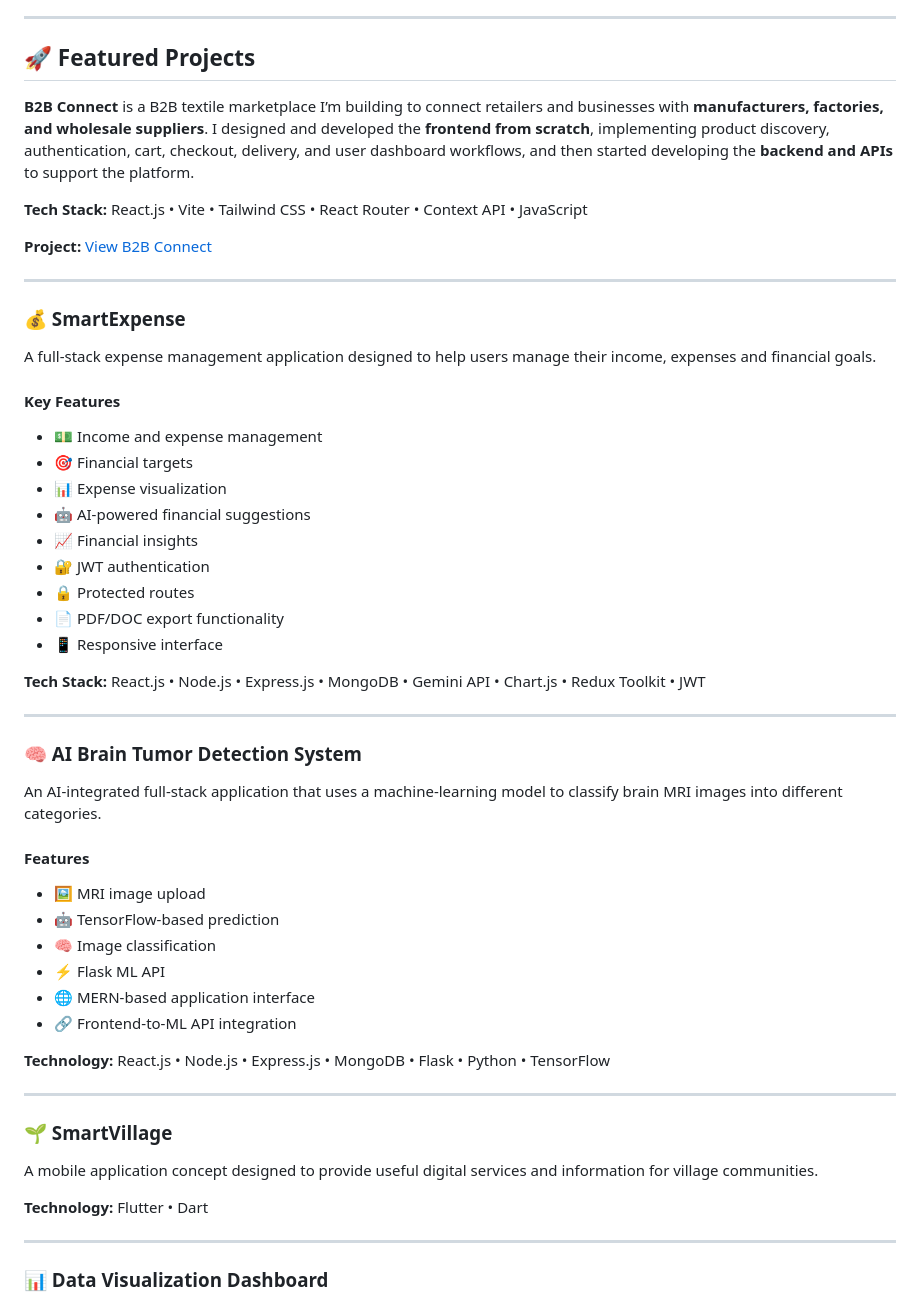
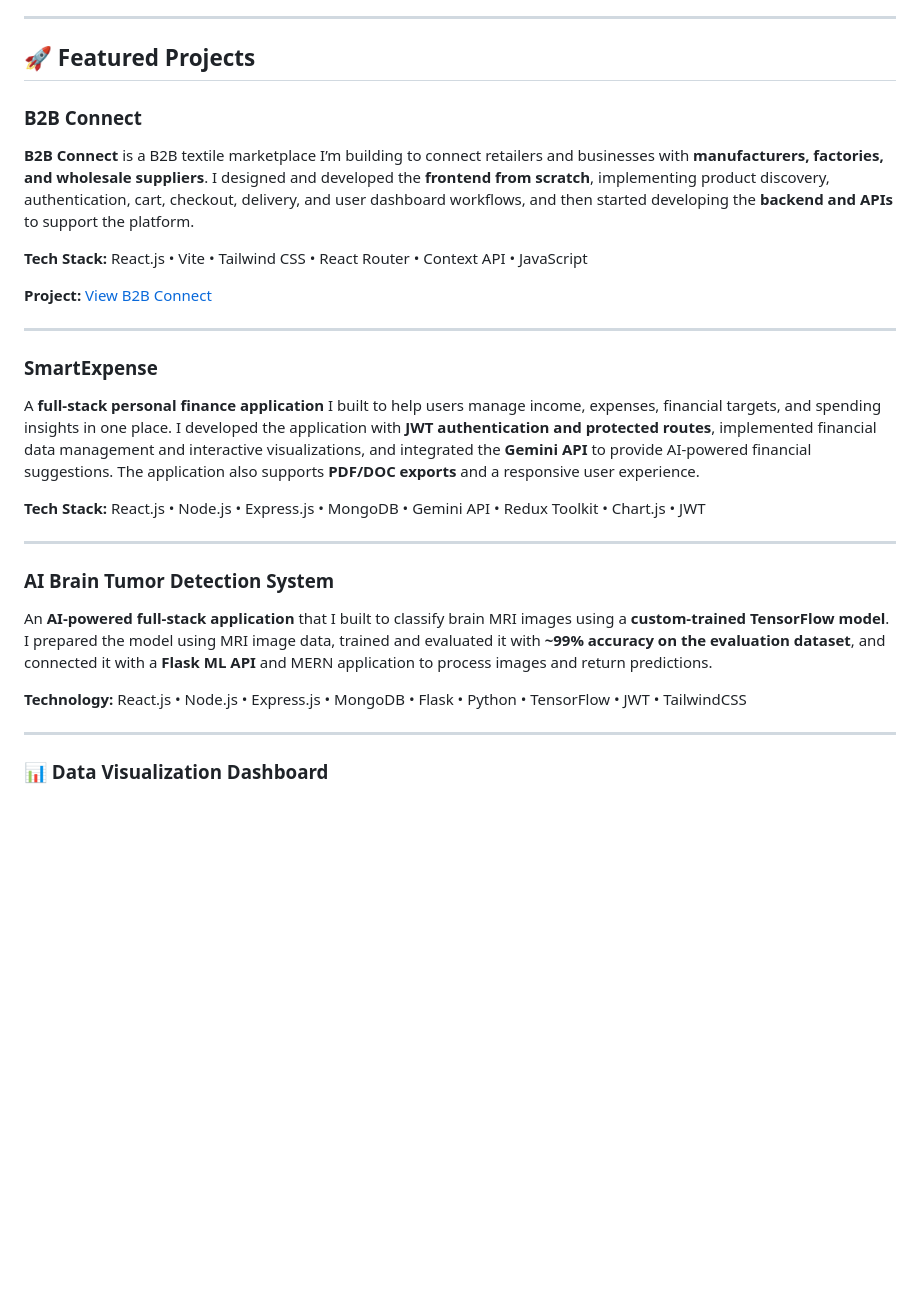
Before and after one commit to Amarnath-sahni/Amarnath-sahni, a Markdown page: README.md, the part around one of its changes. GitHub-like rendering; blank space fills up the shorter version.

Commit message:
Revise README with project details and certificates
Updated project descriptions and added links to certificates for achievements and training.

```diff
--- a/README.md
+++ b/README.md
@@ -74,7 +74,7 @@ I’m a **Full Stack Developer** focused on building reliable, scalable, and use
 ---
 
 ## 🚀 Featured Projects
-
+### B2B Connect
 **B2B Connect** is a B2B textile marketplace I’m building to connect retailers and businesses with **manufacturers, factories, and wholesale suppliers**. I designed and developed the **frontend from scratch**, implementing product discovery, authentication, cart, checkout, delivery, and user dashboard workflows, and then started developing the **backend and APIs** to support the platform.
 
 **Tech Stack:** React.js • Vite • Tailwind CSS • React Router • Context API • JavaScript
@@ -82,49 +82,19 @@ I’m a **Full Stack Developer** focused on building reliable, scalable, and use
 **Project:** [View B2B Connect](https://my-project-six-plum-62.vercel.app/)
 
 ---
+### SmartExpense
 
-### 💰 SmartExpense
+A **full-stack personal finance application** I built to help users manage income, expenses, financial targets, and spending insights in one place. I developed the application with **JWT authentication and protected routes**, implemented financial data management and interactive visualizations, and integrated the **Gemini API** to provide AI-powered financial suggestions. The application also supports **PDF/DOC exports** and a responsive user experience.
 
-A full-stack expense management application designed to help users manage their income, expenses and financial goals.
-
-#### Key Features
-
-* 💵 Income and expense management
-* 🎯 Financial targets
-* 📊 Expense visualization
-* 🤖 AI-powered financial suggestions
-* 📈 Financial insights
-* 🔐 JWT authentication
-* 🔒 Protected routes
-* 📄 PDF/DOC export functionality
-* 📱 Responsive interface
-
-**Tech Stack:** React.js • Node.js • Express.js • MongoDB • Gemini API • Chart.js • Redux Toolkit • JWT
+**Tech Stack:** React.js • Node.js • Express.js • MongoDB • Gemini API • Redux Toolkit • Chart.js • JWT
 
 ---
 
-### 🧠 AI Brain Tumor Detection System
+### AI Brain Tumor Detection System
 
-An AI-integrated full-stack application that uses a machine-learning model to classify brain MRI images into different categories.
+An **AI-powered full-stack application** that I built to classify brain MRI images using a **custom-trained TensorFlow model**. I prepared the model using MRI image data, trained and evaluated it with **~99% accuracy on the evaluation dataset**, and connected it with a **Flask ML API** and MERN application to process images and return predictions.
 
-#### Features
-
-* 🖼️ MRI image upload
-* 🤖 TensorFlow-based prediction
-* 🧠 Image classification
-* ⚡ Flask ML API
-* 🌐 MERN-based application interface
-* 🔗 Frontend-to-ML API integration
-
-**Technology:** React.js • Node.js • Express.js • MongoDB • Flask • Python • TensorFlow
-
----
-
-### 🌱 SmartVillage
-
-A mobile application concept designed to provide useful digital services and information for village communities.
-
-**Technology:** Flutter • Dart
+**Technology:** React.js • Node.js • Express.js • MongoDB • Flask • Python • TensorFlow • JWT • TailwindCSS
 
 ---
 
```
Also changed, not shown: other parts of README.md (+7 -9 lines).
